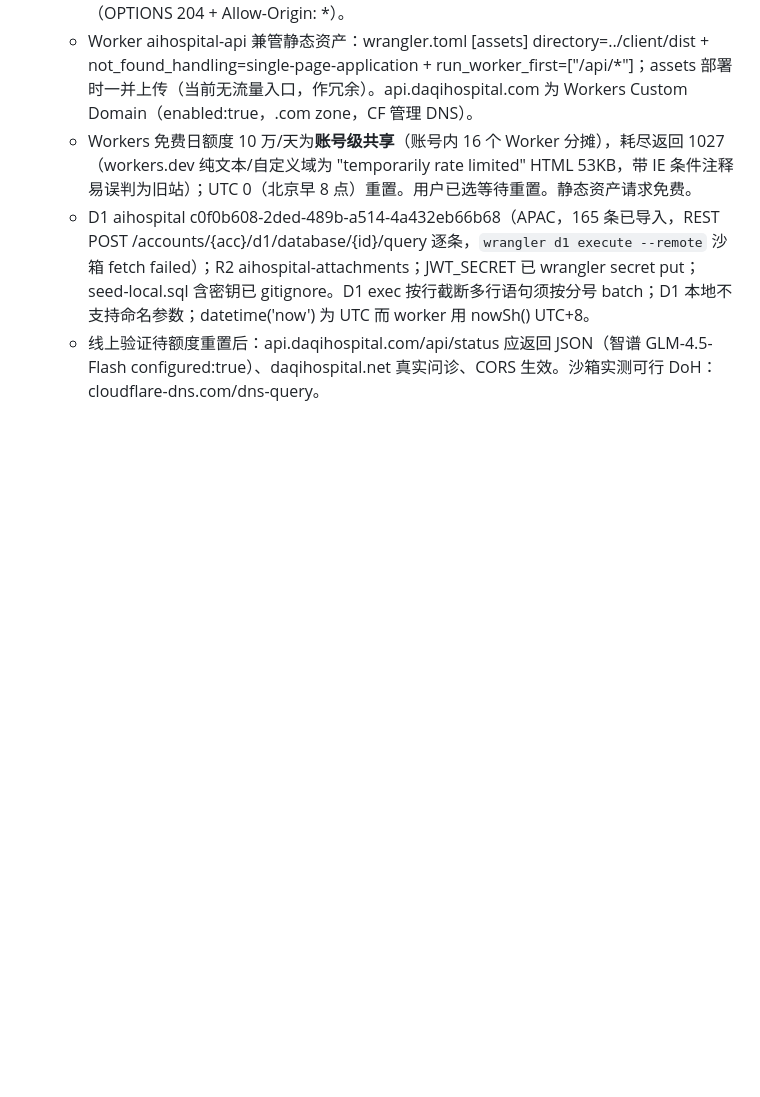
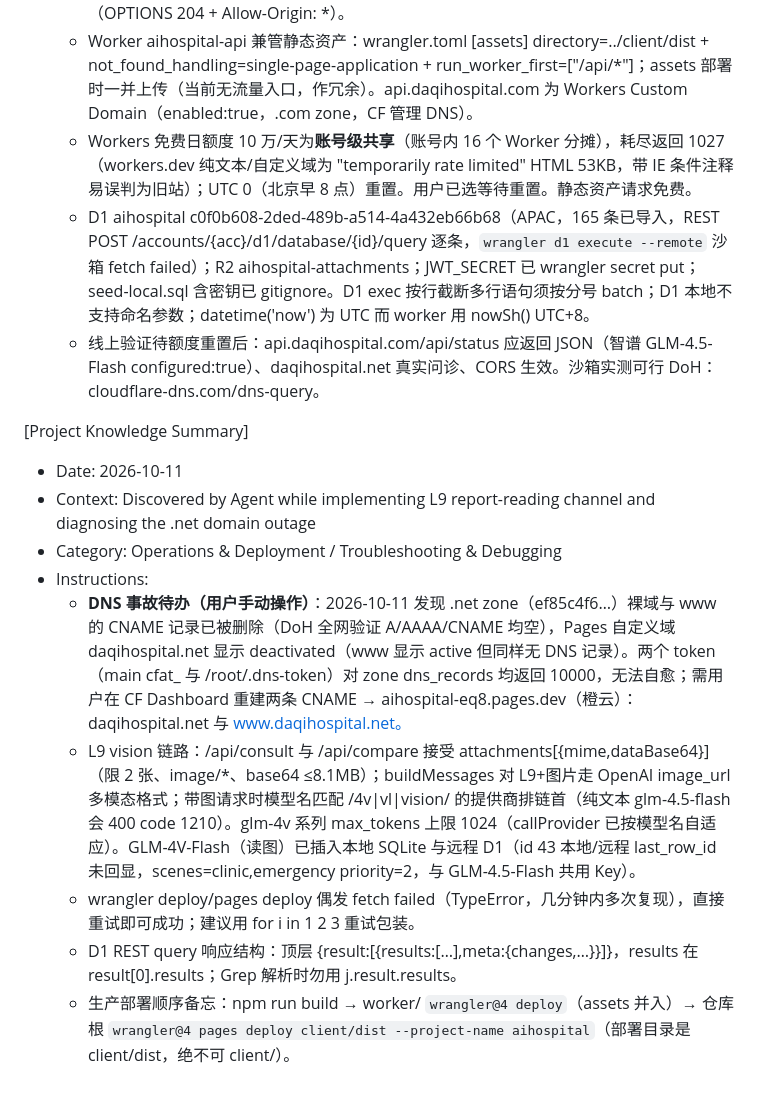
Before and after one commit to talleylinjg-ops/AIhospital, a Markdown page: .monkeycode/MEMORY.md, the part around the change. Drawn GitHub-style; blank space fills up the shorter version.

Commit message:
docs: 记忆更新——DNS 事故待办、L9 vision 链路与部署排障知识 Co-authored-by: monkeycode-ai <monkeycode-ai@chaitin.com>

```diff
--- a/.monkeycode/MEMORY.md
+++ b/.monkeycode/MEMORY.md
@@ -110,3 +110,14 @@ Entries discovered by the Agent during task execution should follow this format:
   - Workers 免费日额度 10 万/天为**账号级共享**（账号内 16 个 Worker 分摊），耗尽返回 1027（workers.dev 纯文本/自定义域为 "temporarily rate limited" HTML 53KB，带 IE 条件注释易误判为旧站）；UTC 0（北京早 8 点）重置。用户已选等待重置。静态资产请求免费。
   - D1 aihospital c0f0b608-2ded-489b-a514-4a432eb66b68（APAC，165 条已导入，REST POST /accounts/{acc}/d1/database/{id}/query 逐条，`wrangler d1 execute --remote` 沙箱 fetch failed）；R2 aihospital-attachments；JWT_SECRET 已 wrangler secret put；seed-local.sql 含密钥已 gitignore。D1 exec 按行截断多行语句须按分号 batch；D1 本地不支持命名参数；datetime('now') 为 UTC 而 worker 用 nowSh() UTC+8。
   - 线上验证待额度重置后：api.daqihospital.com/api/status 应返回 JSON（智谱 GLM-4.5-Flash configured:true）、daqihospital.net 真实问诊、CORS 生效。沙箱实测可行 DoH：cloudflare-dns.com/dns-query。
+
+[Project Knowledge Summary]
+- Date: 2026-10-11
+- Context: Discovered by Agent while implementing L9 report-reading channel and diagnosing the .net domain outage
+- Category: Operations & Deployment / Troubleshooting & Debugging
+- Instructions:
+  - **DNS 事故待办（用户手动操作）**：2026-10-11 发现 .net zone（ef85c4f6…）裸域与 www 的 CNAME 记录已被删除（DoH 全网验证 A/AAAA/CNAME 均空），Pages 自定义域 daqihospital.net 显示 deactivated（www 显示 active 但同样无 DNS 记录）。两个 token（main cfat_ 与 /root/.dns-token）对 zone dns_records 均返回 10000，无法自愈；需用户在 CF Dashboard 重建两条 CNAME → aihospital-eq8.pages.dev（橙云）：daqihospital.net 与 www.daqihospital.net。
+  - L9 vision 链路：/api/consult 与 /api/compare 接受 attachments[{mime,dataBase64}]（限 2 张、image/*、base64 ≤8.1MB）；buildMessages 对 L9+图片走 OpenAI image_url 多模态格式；带图请求时模型名匹配 /4v|vl|vision/ 的提供商排链首（纯文本 glm-4.5-flash 会 400 code 1210）。glm-4v 系列 max_tokens 上限 1024（callProvider 已按模型名自适应）。GLM-4V-Flash（读图）已插入本地 SQLite 与远程 D1（id 43 本地/远程 last_row_id 未回显，scenes=clinic,emergency priority=2，与 GLM-4.5-Flash 共用 Key）。
+  - wrangler deploy/pages deploy 偶发 fetch failed（TypeError，几分钟内多次复现），直接重试即可成功；建议用 for i in 1 2 3 重试包装。
+  - D1 REST query 响应结构：顶层 {result:[{results:[…],meta:{changes,…}}]}，results 在 result[0].results；Grep 解析时勿用 j.result.results。
+  - 生产部署顺序备忘：npm run build → worker/ `wrangler@4 deploy`（assets 并入）→ 仓库根 `wrangler@4 pages deploy client/dist --project-name aihospital`（部署目录是 client/dist，绝不可 client/）。
```
